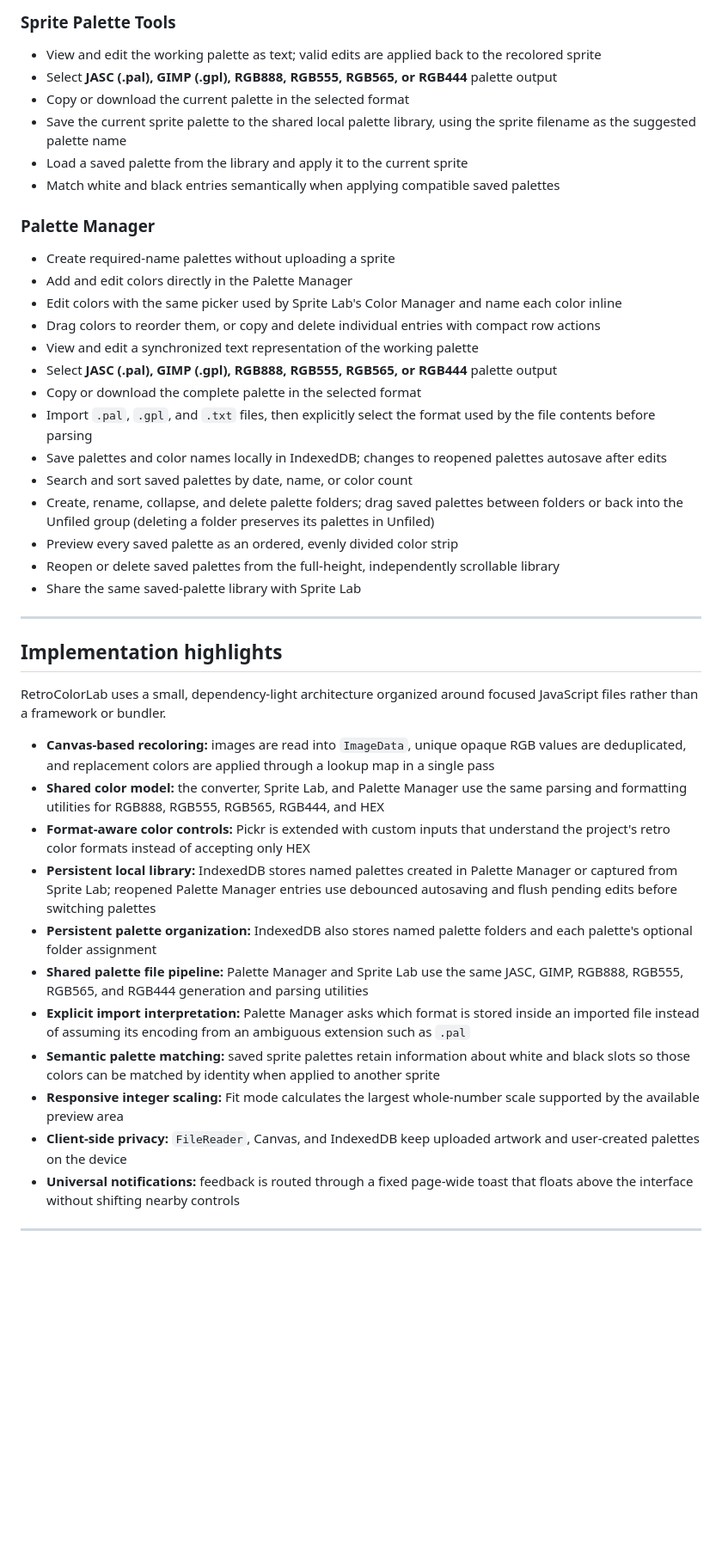
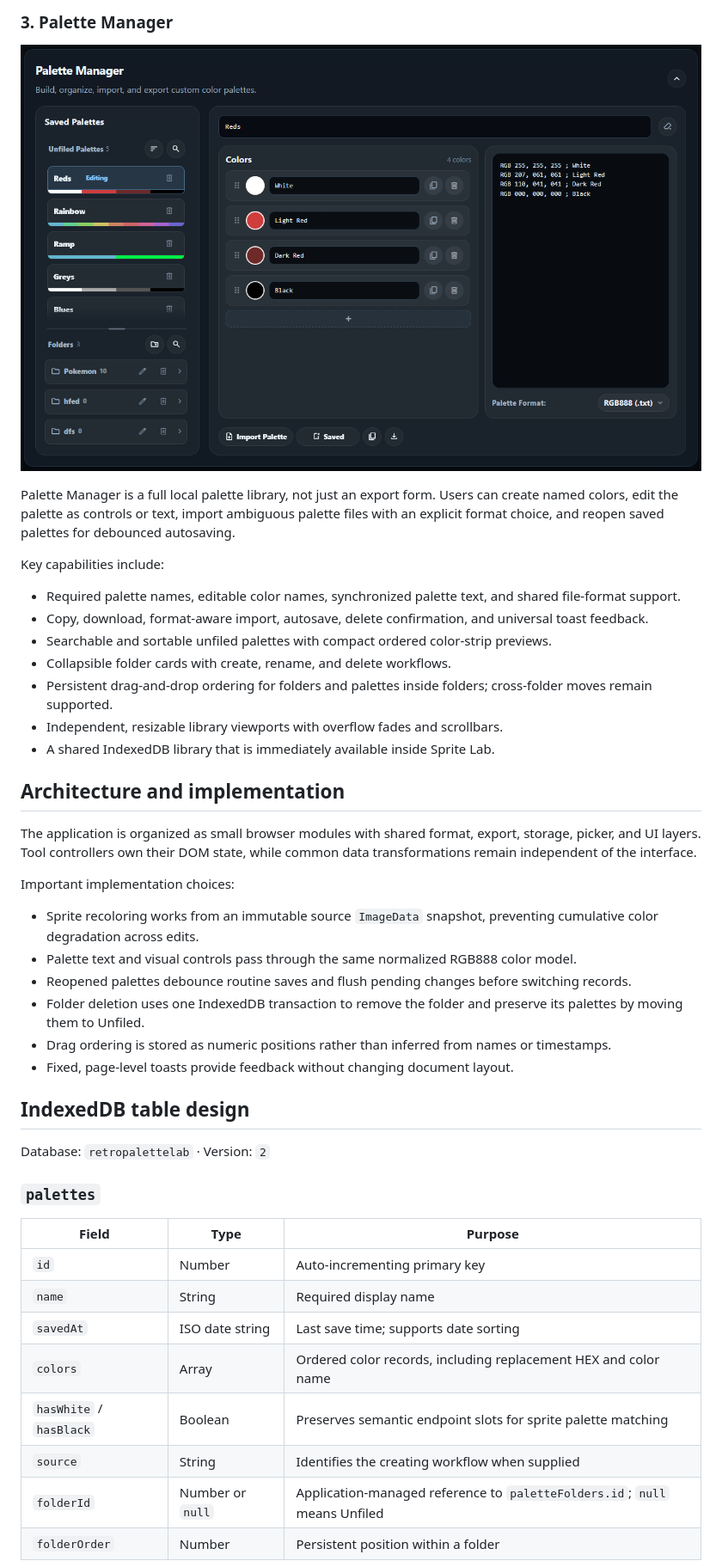
Before and after one commit to mwalton1204/RetroColorLab, a Markdown page: README.md, the part around the change printed below. Shown: that part at 86% size. Drawn GitHub-style; pictures changed too: assets/PaletteManagerScreenshot.png (added); blank space fills up the shorter version.

```diff
--- a/README.md
+++ b/README.md
@@ -49,46 +43,47 @@ It is designed for pixel artists, retro game developers, and ROM hackers working
 
-### Sprite Palette Tools
+### 3. Palette Manager
 
-- View and edit the working palette as text; valid edits are applied back to the recolored sprite
-- Select **JASC (.pal), GIMP (.gpl), RGB888, RGB555, RGB565, or RGB444** palette output
-- Copy or download the current palette in the selected format
-- Save the current sprite palette to the shared local palette library, using the sprite filename as the suggested palette name
-- Load a saved palette from the library and apply it to the current sprite
-- Match white and black entries semantically when applying compatible saved palettes
+![RetroColorLab Palette Manager](assets/PaletteManagerScreenshot.png)
 
-### Palette Manager
+Palette Manager is a full local palette library, not just an export form. Users can create named colors, edit the palette as controls or text, import ambiguous palette files with an explicit format choice, and reopen saved palettes for debounced autosaving.
 
-- Create required-name palettes without uploading a sprite
-- Add and edit colors directly in the Palette Manager
-- Edit colors with the same picker used by Sprite Lab's Color Manager and name each color inline
-- Drag colors to reorder them, or copy and delete individual entries with compact row actions
-- View and edit a synchronized text representation of the working palette
-- Select **JASC (.pal), GIMP (.gpl), RGB888, RGB555, RGB565, or RGB444** palette output
-- Copy or download the complete palette in the selected format
-- Import `.pal`, `.gpl`, and `.txt` files, then explicitly select the format used by the file contents before parsing
-- Save palettes and color names locally in IndexedDB; changes to reopened palettes autosave after edits
-- Search and sort saved palettes by date, name, or color count
-- Create, rename, collapse, and delete palette folders; drag saved palettes between folders or back into the Unfiled group (deleting a folder preserves its palettes in Unfiled)
-- Preview every saved palette as an ordered, evenly divided color strip
-- Reopen or delete saved palettes from the full-height, independently scrollable library
-- Share the same saved-palette library with Sprite Lab
+Key capabilities include:
 
----
+- Required palette names, editable color names, synchronized palette text, and shared file-format support.
+- Copy, download, format-aware import, autosave, delete confirmation, and universal toast feedback.
+- Searchable and sortable unfiled palettes with compact ordered color-strip previews.
+- Collapsible folder cards with create, rename, and delete workflows.
+- Persistent drag-and-drop ordering for folders and palettes inside folders; cross-folder moves remain supported.
+- Independent, resizable library viewports with overflow fades and scrollbars.
+- A shared IndexedDB library that is immediately available inside Sprite Lab.
 
-## Implementation highlights
+## Architecture and implementation
 
-RetroColorLab uses a small, dependency-light architecture organized around focused JavaScript files rather than a framework or bundler.
+The application is organized as small browser modules with shared format, export, storage, picker, and UI layers. Tool controllers own their DOM state, while common data transformations remain independent of the interface.
 
-- **Canvas-based recoloring:** images are read into `ImageData`, unique opaque RGB values are deduplicated, and replacement colors are applied through a lookup map in a single pass
-- **Shared color model:** the converter, Sprite Lab, and Palette Manager use the same parsing and formatting utilities for RGB888, RGB555, RGB565, RGB444, and HEX
-- **Format-aware color controls:** Pickr is extended with custom inputs that understand the project's retro color formats instead of accepting only HEX
-- **Persistent local library:** IndexedDB stores named palettes created in Palette Manager or captured from Sprite Lab; reopened Palette Manager entries use debounced autosaving and flush pending edits before switching palettes
-- **Persistent palette organization:** IndexedDB also stores named palette folders and each palette's optional folder assignment
-- **Shared palette file pipeline:** Palette Manager and Sprite Lab use the same JASC, GIMP, RGB888, RGB555, RGB565, and RGB444 generation and parsing utilities
-- **Explicit import interpretation:** Palette Manager asks which format is stored inside an imported file instead of assuming its encoding from an ambiguous extension such as `.pal`
-- **Semantic palette matching:** saved sprite palettes retain information about white and black slots so those colors can be matched by identity when applied to another sprite
-- **Responsive integer scaling:** Fit mode calculates the largest whole-number scale supported by the available preview area
-- **Client-side privacy:** `FileReader`, Canvas, and IndexedDB keep uploaded artwork and user-created palettes on the device
-- **Universal notifications:** feedback is routed through a fixed page-wide toast that floats above the interface without shifting nearby controls
+Important implementation choices:
 
----
+- Sprite recoloring works from an immutable source `ImageData` snapshot, preventing cumulative color degradation across edits.
+- Palette text and visual controls pass through the same normalized RGB888 color model.
+- Reopened palettes debounce routine saves and flush pending changes before switching records.
+- Folder deletion uses one IndexedDB transaction to remove the folder and preserve its palettes by moving them to Unfiled.
+- Drag ordering is stored as numeric positions rather than inferred from names or timestamps.
+- Fixed, page-level toasts provide feedback without changing document layout.
+
+## IndexedDB table design
+
+Database: `retropalettelab` · Version: `2`
+
+### `palettes`
+
+| Field | Type | Purpose |
+|---|---|---|
+| `id` | Number | Auto-incrementing primary key |
+| `name` | String | Required display name |
+| `savedAt` | ISO date string | Last save time; supports date sorting |
+| `colors` | Array | Ordered color records, including replacement HEX and color name |
+| `hasWhite` / `hasBlack` | Boolean | Preserves semantic endpoint slots for sprite palette matching |
+| `source` | String | Identifies the creating workflow when supplied |
+| `folderId` | Number or `null` | Application-managed reference to `paletteFolders.id`; `null` means Unfiled |
+| `folderOrder` | Number | Persistent position within a folder |
+
```
Also changed, not shown: other parts of README.md (+93 -72 lines), ROADMAP.md (+0 -3 lines), assets/ConverterScreenshot.png, assets/SpriteLabScreenshot.png, 2 other files.
